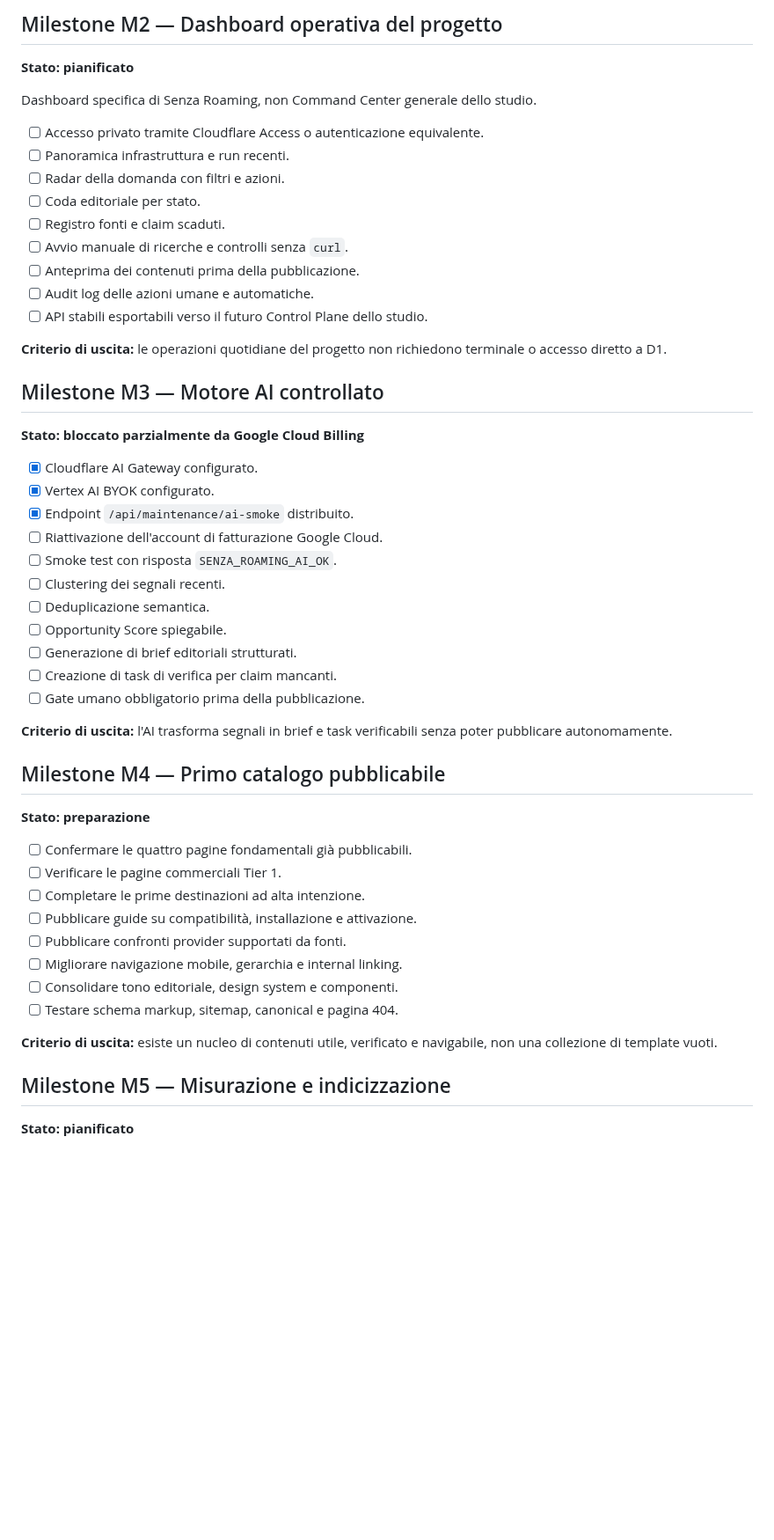
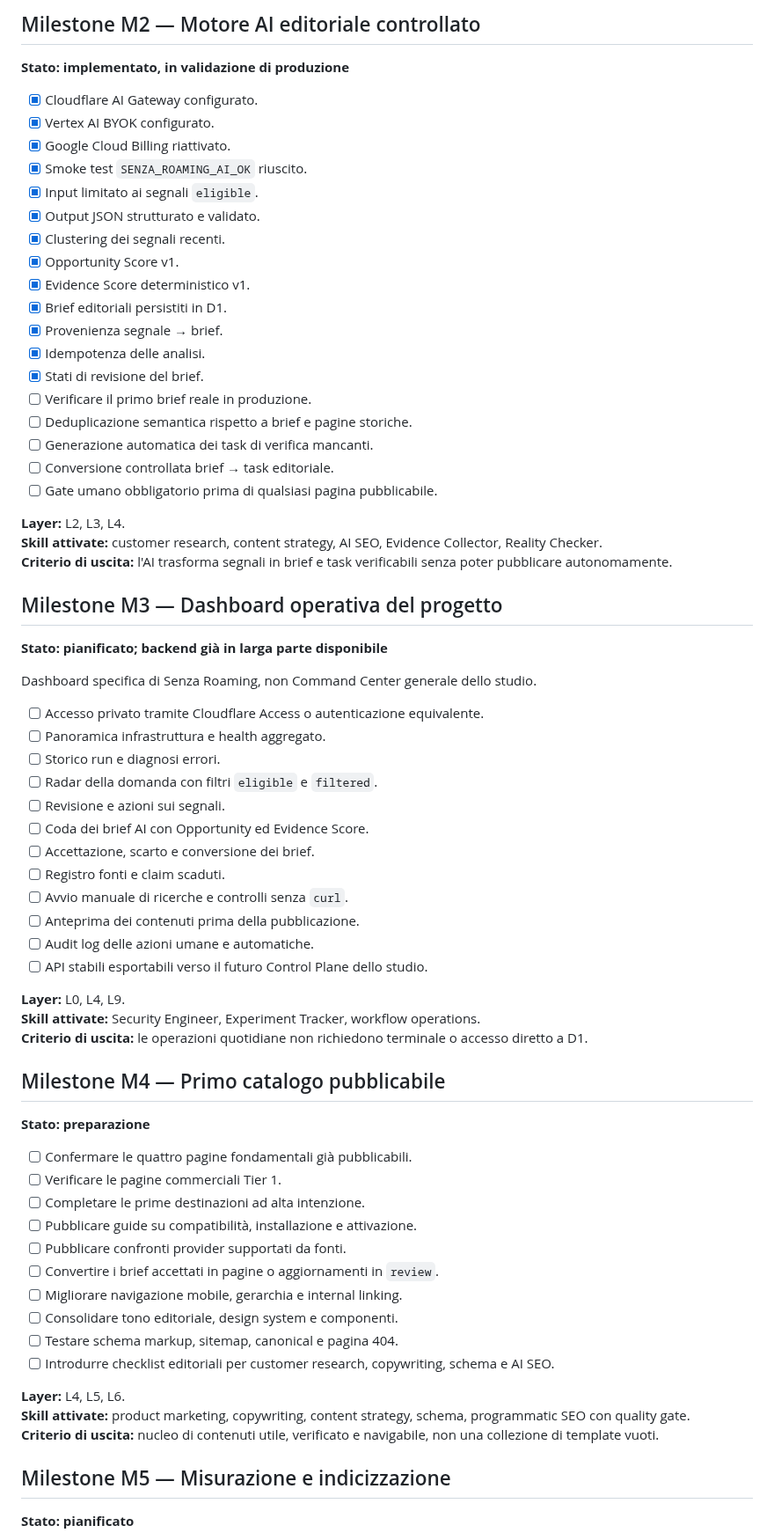
Before and after one commit to soliwkr/esim, a Markdown page: ROADMAP.md, the part around one of its changes. Shown at 88% size. GitHub-like rendering; blank space fills up the shorter version.

Commit message:
Align roadmap with capability and skill layers

```diff
--- a/ROADMAP.md
+++ b/ROADMAP.md
@@ -49,39 +79,53 @@ Ultimo aggiornamento: **17 luglio 2026**.
 
-## Milestone M2 — Dashboard operativa del progetto
+## Milestone M2 — Motore AI editoriale controllato
 
-**Stato: pianificato**
+**Stato: implementato, in validazione di produzione**
+
+- [x] Cloudflare AI Gateway configurato.
+- [x] Vertex AI BYOK configurato.
+- [x] Google Cloud Billing riattivato.
+- [x] Smoke test `SENZA_ROAMING_AI_OK` riuscito.
+- [x] Input limitato ai segnali `eligible`.
+- [x] Output JSON strutturato e validato.
+- [x] Clustering dei segnali recenti.
+- [x] Opportunity Score v1.
+- [x] Evidence Score deterministico v1.
+- [x] Brief editoriali persistiti in D1.
+- [x] Provenienza segnale → brief.
+- [x] Idempotenza delle analisi.
+- [x] Stati di revisione del brief.
+- [ ] Verificare il primo brief reale in produzione.
+- [ ] Deduplicazione semantica rispetto a brief e pagine storiche.
+- [ ] Generazione automatica dei task di verifica mancanti.
+- [ ] Conversione controllata brief → task editoriale.
+- [ ] Gate umano obbligatorio prima di qualsiasi pagina pubblicabile.
+
+**Layer:** L2, L3, L4.
+**Skill attivate:** customer research, content strategy, AI SEO, Evidence Collector, Reality Checker.
+**Criterio di uscita:** l'AI trasforma segnali in brief e task verificabili senza poter pubblicare autonomamente.
+
+## Milestone M3 — Dashboard operativa del progetto
+
+**Stato: pianificato; backend già in larga parte disponibile**
 
 Dashboard specifica di Senza Roaming, non Command Center generale dello studio.
 
 - [ ] Accesso privato tramite Cloudflare Access o autenticazione equivalente.
-- [ ] Panoramica infrastruttura e run recenti.
-- [ ] Radar della domanda con filtri e azioni.
-- [ ] Coda editoriale per stato.
+- [ ] Panoramica infrastruttura e health aggregato.
+- [ ] Storico run e diagnosi errori.
+- [ ] Radar della domanda con filtri `eligible` e `filtered`.
+- [ ] Revisione e azioni sui segnali.
+- [ ] Coda dei brief AI con Opportunity ed Evidence Score.
+- [ ] Accettazione, scarto e conversione dei brief.
 - [ ] Registro fonti e claim scaduti.
 - [ ] Avvio manuale di ricerche e controlli senza `curl`.
 - [ ] Anteprima dei contenuti prima della pubblicazione.
 - [ ] Audit log delle azioni umane e automatiche.
 - [ ] API stabili esportabili verso il futuro Control Plane dello studio.
 
-**Criterio di uscita:** le operazioni quotidiane del progetto non richiedono terminale o accesso diretto a D1.
-
-## Milestone M3 — Motore AI controllato
-
-**Stato: bloccato parzialmente da Google Cloud Billing**
-
-- [x] Cloudflare AI Gateway configurato.
-- [x] Vertex AI BYOK configurato.
-- [x] Endpoint `/api/maintenance/ai-smoke` distribuito.
-- [ ] Riattivazione dell'account di fatturazione Google Cloud.
-- [ ] Smoke test con risposta `SENZA_ROAMING_AI_OK`.
-- [ ] Clustering dei segnali recenti.
-- [ ] Deduplicazione semantica.
-- [ ] Opportunity Score spiegabile.
-- [ ] Generazione di brief editoriali strutturati.
-- [ ] Creazione di task di verifica per claim mancanti.
-- [ ] Gate umano obbligatorio prima della pubblicazione.
-
-**Criterio di uscita:** l'AI trasforma segnali in brief e task verificabili senza poter pubblicare autonomamente.
+**Layer:** L0, L4, L9.
+**Skill attivate:** Security Engineer, Experiment Tracker, workflow operations.
+**Criterio di uscita:** le operazioni quotidiane non richiedono terminale o accesso diretto a D1.
 
 ## Milestone M4 — Primo catalogo pubblicabile
 
@@ -92,11 +136,15 @@ Dashboard specifica di Senza Roaming, non Command Center generale dello studio.
 - [ ] Completare le prime destinazioni ad alta intenzione.
 - [ ] Pubblicare guide su compatibilità, installazione e attivazione.
 - [ ] Pubblicare confronti provider supportati da fonti.
+- [ ] Convertire i brief accettati in pagine o aggiornamenti in `review`.
 - [ ] Migliorare navigazione mobile, gerarchia e internal linking.
 - [ ] Consolidare tono editoriale, design system e componenti.
 - [ ] Testare schema markup, sitemap, canonical e pagina 404.
+- [ ] Introdurre checklist editoriali per customer research, copywriting, schema e AI SEO.
 
-**Criterio di uscita:** esiste un nucleo di contenuti utile, verificato e navigabile, non una collezione di template vuoti.
+**Layer:** L4, L5, L6.
+**Skill attivate:** product marketing, copywriting, content strategy, schema, programmatic SEO con quality gate.
+**Criterio di uscita:** nucleo di contenuti utile, verificato e navigabile, non una collezione di template vuoti.
 
 ## Milestone M5 — Misurazione e indicizzazione
 
```
Also changed, not shown: other parts of ROADMAP.md (+90 -34 lines).
